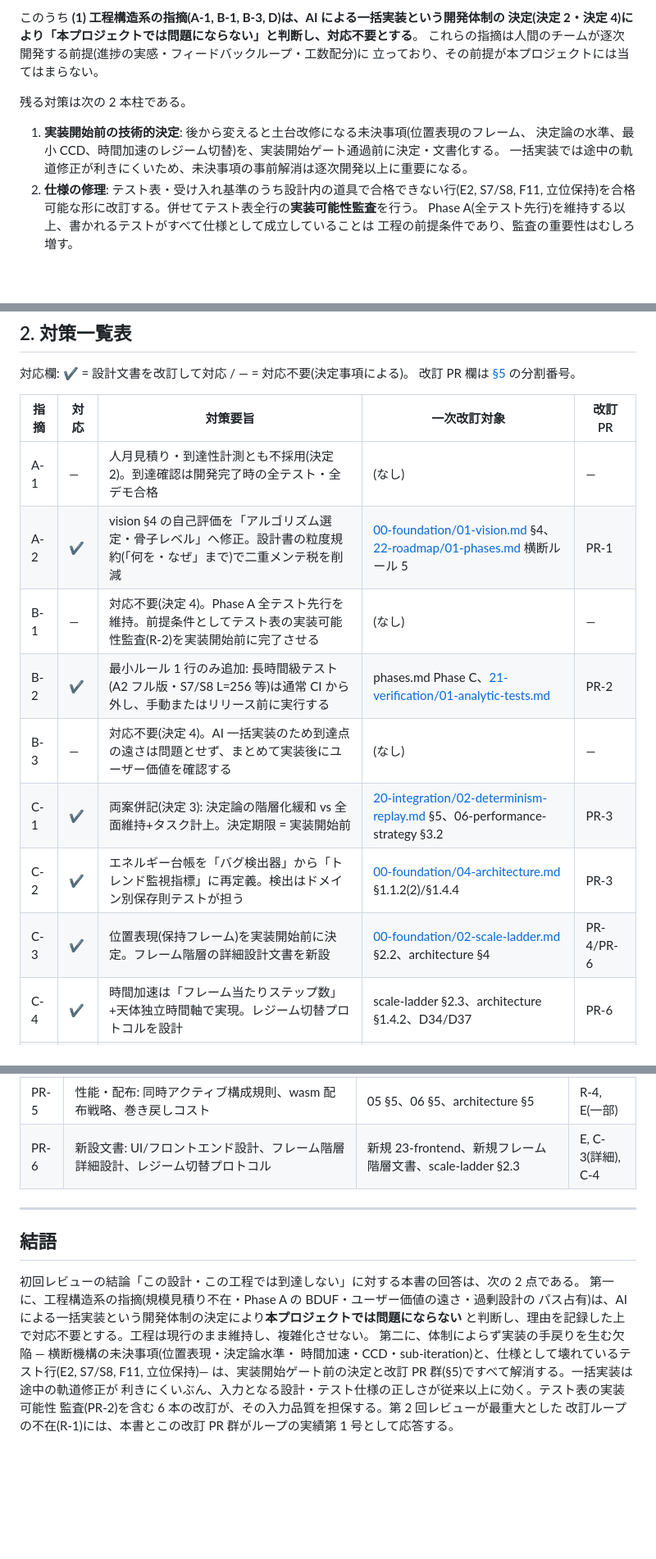
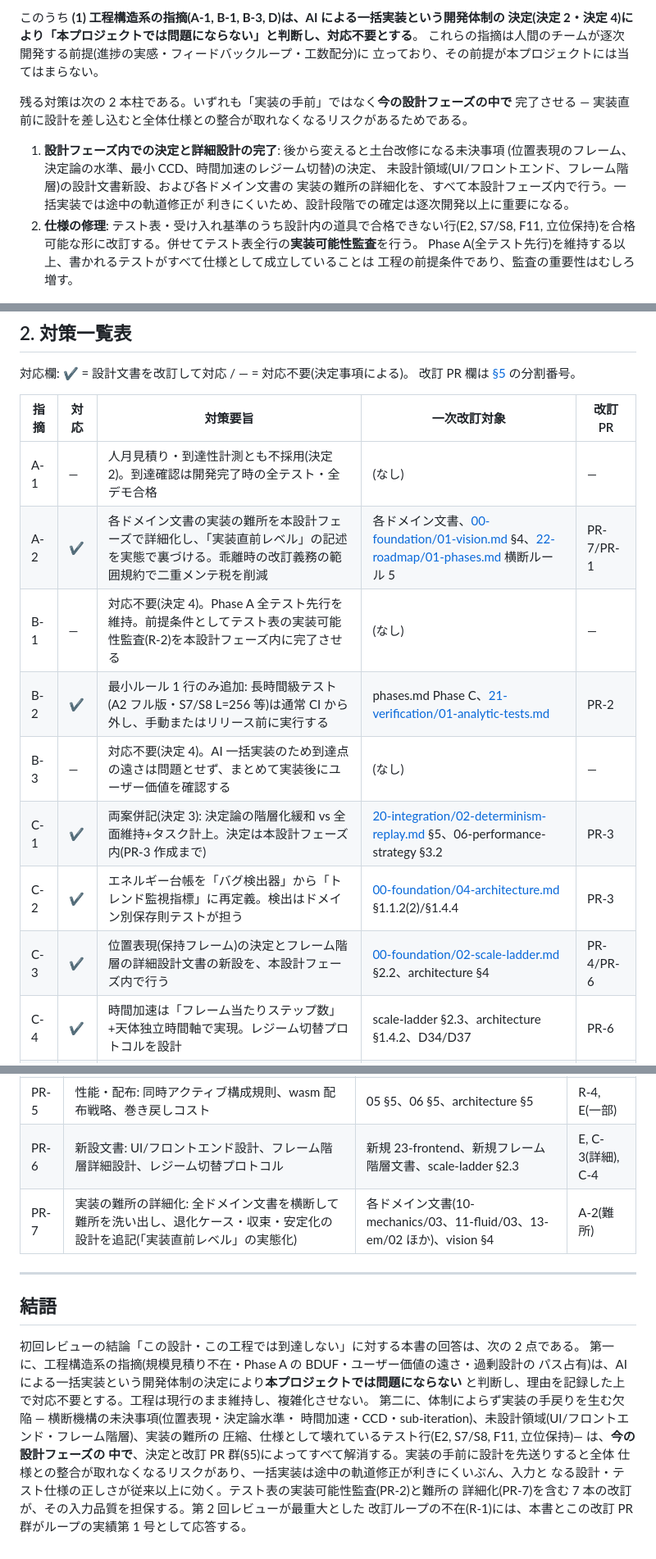
Before and after one commit to HirokiMorikawa/simulator, a Markdown page: docs/reviews/pr1-review-countermeasures.md, 3 parts joined by grey strips. Shown at 82% size. Drawn GitHub-style; blank space fills up the shorter version.

```diff
--- a/docs/reviews/pr1-review-countermeasures.md
+++ b/docs/reviews/pr1-review-countermeasures.md
@@ -32,11 +32,14 @@
 これらの指摘は人間のチームが逐次開発する前提(進捗の実感・フィードバックループ・工数配分)に
 立っており、その前提が本プロジェクトには当てはまらない。
 
-残る対策は次の 2 本柱である。
+残る対策は次の 2 本柱である。いずれも「実装の手前」ではなく**今の設計フェーズの中で**
+完了させる — 実装直前に設計を差し込むと全体仕様との整合が取れなくなるリスクがあるためである。
 
-1. **実装開始前の技術的決定**: 後から変えると土台改修になる未決事項(位置表現のフレーム、
-   決定論の水準、最小 CCD、時間加速のレジーム切替)を、実装開始ゲート通過前に決定・文書化する。
-   一括実装では途中の軌道修正が利きにくいため、未決事項の事前解消は逐次開発以上に重要になる。
+1. **設計フェーズ内での決定と詳細設計の完了**: 後から変えると土台改修になる未決事項
+   (位置表現のフレーム、決定論の水準、最小 CCD、時間加速のレジーム切替)の決定、
+   未設計領域(UI/フロントエンド、フレーム階層)の設計文書新設、および各ドメイン文書の
+   実装の難所の詳細化を、すべて本設計フェーズ内で行う。一括実装では途中の軌道修正が
+   利きにくいため、設計段階での確定は逐次開発以上に重要になる。
 2. **仕様の修理**: テスト表・受け入れ基準のうち設計内の道具で合格できない行(E2, S7/S8, F11,
    立位保持)を合格可能な形に改訂する。併せてテスト表全行の**実装可能性監査**を行う。
    Phase A(全テスト先行)を維持する以上、書かれるテストがすべて仕様として成立していることは
@@ -50,13 +53,13 @@
 | 指摘 | 対応 | 対策要旨 | 一次改訂対象 | 改訂PR |
 |---|---|---|---|---|
 | A-1 | — | 人月見積り・到達性計測とも不採用(決定 2)。到達確認は開発完了時の全テスト・全デモ合格 | (なし) | — |
-| A-2 | ✔ | vision §4 の自己評価を「アルゴリズム選定・骨子レベル」へ修正。設計書の粒度規約(「何を・なぜ」まで)で二重メンテ税を削減 | [00-foundation/01-vision.md](../00-foundation/01-vision.md) §4、[22-roadmap/01-phases.md](../22-roadmap/01-phases.md) 横断ルール 5 | PR-1 |
-| B-1 | — | 対応不要(決定 4)。Phase A 全テスト先行を維持。前提条件としてテスト表の実装可能性監査(R-2)を実装開始前に完了させる | (なし) | — |
+| A-2 | ✔ | 各ドメイン文書の実装の難所を本設計フェーズで詳細化し、「実装直前レベル」の記述を実態で裏づける。乖離時の改訂義務の範囲規約で二重メンテ税を削減 | 各ドメイン文書、[00-foundation/01-vision.md](../00-foundation/01-vision.md) §4、[22-roadmap/01-phases.md](../22-roadmap/01-phases.md) 横断ルール 5 | PR-7/PR-1 |
+| B-1 | — | 対応不要(決定 4)。Phase A 全テスト先行を維持。前提条件としてテスト表の実装可能性監査(R-2)を本設計フェーズ内に完了させる | (なし) | — |
 | B-2 | ✔ | 最小ルール 1 行のみ追加: 長時間級テスト(A2 フル版・S7/S8 L=256 等)は通常 CI から外し、手動またはリリース前に実行する | phases.md Phase C、[21-verification/01-analytic-tests.md](../21-verification/01-analytic-tests.md) | PR-2 |
 | B-3 | — | 対応不要(決定 4)。AI 一括実装のため到達点の遠さは問題とせず、まとめて実装後にユーザー価値を確認する | (なし) | — |
-| C-1 | ✔ | 両案併記(決定 3): 決定論の階層化緩和 vs 全面維持+タスク計上。決定期限 = 実装開始前 | [20-integration/02-determinism-replay.md](../20-integration/02-determinism-replay.md) §5、06-performance-strategy §3.2 | PR-3 |
+| C-1 | ✔ | 両案併記(決定 3): 決定論の階層化緩和 vs 全面維持+タスク計上。決定は本設計フェーズ内(PR-3 作成まで) | [20-integration/02-determinism-replay.md](../20-integration/02-determinism-replay.md) §5、06-performance-strategy §3.2 | PR-3 |
 | C-2 | ✔ | エネルギー台帳を「バグ検出器」から「トレンド監視指標」に再定義。検出はドメイン別保存則テストが担う | [00-foundation/04-architecture.md](../00-foundation/04-architecture.md) §1.1.2(2)/§1.4.4 | PR-3 |
-| C-3 | ✔ | 位置表現(保持フレーム)を実装開始前に決定。フレーム階層の詳細設計文書を新設 | [00-foundation/02-scale-ladder.md](../00-foundation/02-scale-ladder.md) §2.2、architecture §4 | PR-4/PR-6 |
+| C-3 | ✔ | 位置表現(保持フレーム)の決定とフレーム階層の詳細設計文書の新設を、本設計フェーズ内で行う | [00-foundation/02-scale-ladder.md](../00-foundation/02-scale-ladder.md) §2.2、architecture §4 | PR-4/PR-6 |
 | C-4 | ✔ | 時間加速は「フレーム当たりステップ数」+天体独立時間軸で実現。レジーム切替プロトコルを設計 | scale-ladder §2.3、architecture §1.4.2、D34/D37 | PR-6 |
 | C-5 | ✔ | 最小 CCD(speculative contact)を剛体コアの標準機能に含める(Phase 5 送りにしない)。フル CCD は Phase 5 のまま | phases.md P1、[10-mechanics/02](../10-mechanics/02-collision-detection.md) | PR-4 |
 | C-6 | ✔ | sub-iteration 回数の決定的算出規則(状態の決定的関数・上限固定)を結合設計に追加 | [20-integration/01-coupling-matrix.md](../20-integration/01-coupling-matrix.md)、architecture §1.3 | PR-3 |
@@ -305,6 +321,7 @@ C → D)のまま一括実装する。レビューの言う「主戦場への到
 | PR-4 | 力学コア決定: 位置表現の決定、最小 CCD の標準機能化、立位保持基準の置換 | scale-ladder §2.2、10-mechanics/02、entity-layer §3.1/§7/§8、phases.md P1/P4 | C-3(決定), C-5, R-3 |
 | PR-5 | 性能・配布: 同時アクティブ構成規則、wasm 配布戦略、巻き戻しコスト | 05 §5、06 §5、architecture §5 | R-4, E(一部) |
 | PR-6 | 新設文書: UI/フロントエンド設計、フレーム階層詳細設計、レジーム切替プロトコル | 新規 23-frontend、新規フレーム階層文書、scale-ladder §2.3 | E, C-3(詳細), C-4 |
+| PR-7 | 実装の難所の詳細化: 全ドメイン文書を横断して難所を洗い出し、退化ケース・収束・安定化の設計を追記(「実装直前レベル」の実態化) | 各ドメイン文書(10-mechanics/03、11-fluid/03、13-em/02 ほか)、vision §4 | A-2(難所) |
 
 ---
 
@@ -315,8 +332,10 @@ C → D)のまま一括実装する。レビューの言う「主戦場への到
 パス占有)は、AI による一括実装という開発体制の決定により**本プロジェクトでは問題にならない**
 と判断し、理由を記録した上で対応不要とする。工程は現行のまま維持し、複雑化させない。
 第二に、体制によらず実装の手戻りを生む欠陥 — 横断機構の未決事項(位置表現・決定論水準・
-時間加速・CCD・sub-iteration)と、仕様として壊れているテスト行(E2, S7/S8, F11, 立位保持)—
-は、実装開始ゲート前の決定と改訂 PR 群(§5)ですべて解消する。一括実装は途中の軌道修正が
-利きにくいぶん、入力となる設計・テスト仕様の正しさが従来以上に効く。テスト表の実装可能性
-監査(PR-2)を含む 6 本の改訂が、その入力品質を担保する。第 2 回レビューが最重大とした
+時間加速・CCD・sub-iteration)、未設計領域(UI/フロントエンド・フレーム階層)、実装の難所の
+圧縮、仕様として壊れているテスト行(E2, S7/S8, F11, 立位保持)— は、**今の設計フェーズの
+中で**、決定と改訂 PR 群(§5)によってすべて解消する。実装の手前に設計を先送りすると全体
+仕様との整合が取れなくなるリスクがあり、一括実装は途中の軌道修正が利きにくいぶん、入力と
+なる設計・テスト仕様の正しさが従来以上に効く。テスト表の実装可能性監査(PR-2)と難所の
+詳細化(PR-7)を含む 7 本の改訂が、その入力品質を担保する。第 2 回レビューが最重大とした
 改訂ループの不在(R-1)には、本書とこの改訂 PR 群がループの実績第 1 号として応答する。
```
Also changed, not shown: other parts of docs/reviews/pr1-review-countermeasures.md (+36 -23 lines).
